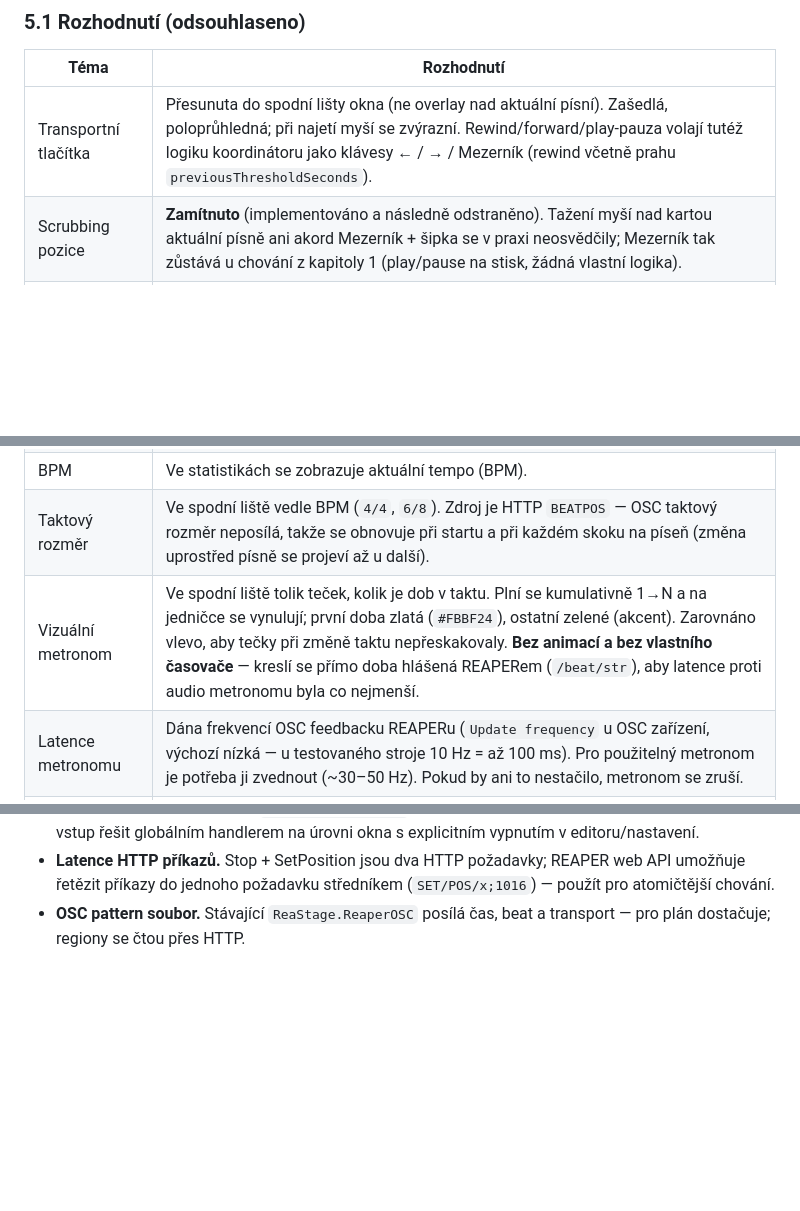
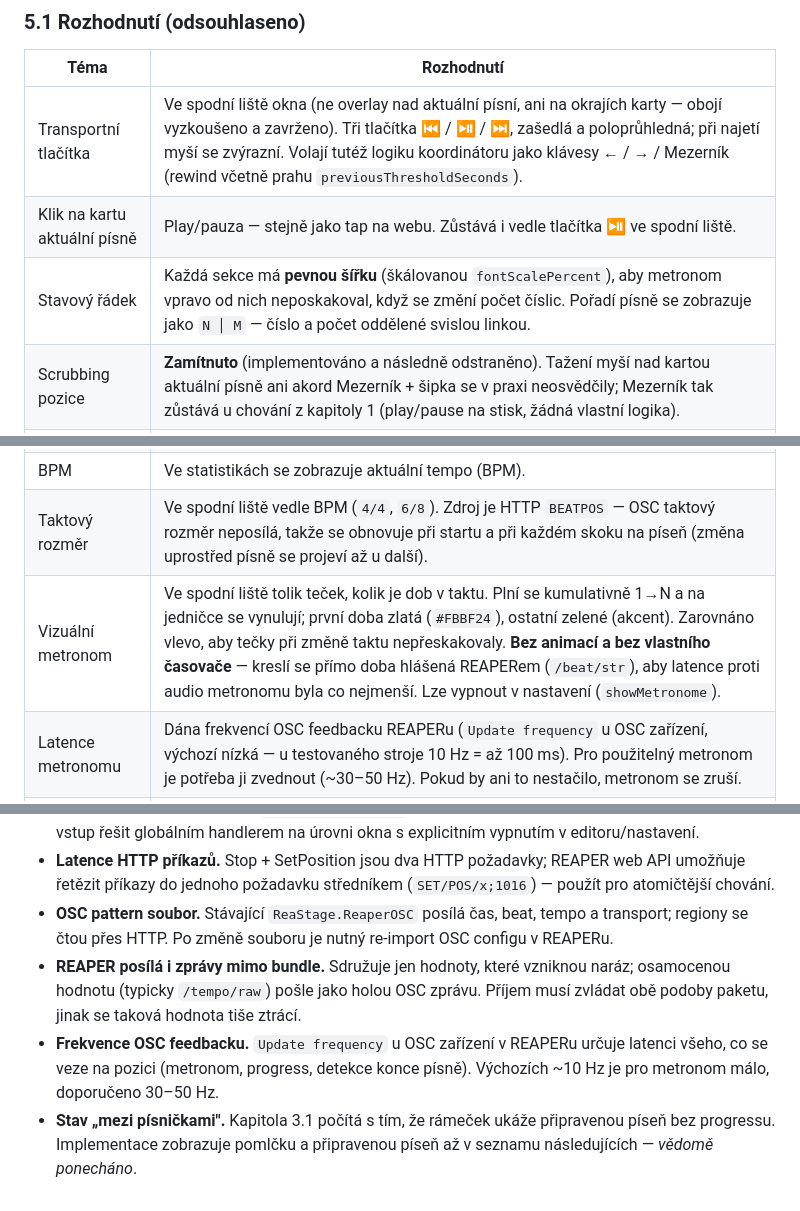
Before and after one commit to FilipMunster/ReaStage, a Markdown page: IMPLEMENTATION_PLAN.md, 3 parts joined by grey strips. Drawn GitHub-style; blank space fills up the shorter version.

```diff
--- a/IMPLEMENTATION_PLAN.md
+++ b/IMPLEMENTATION_PLAN.md
@@ -186,13 +186,15 @@ Tři tlačítka:
 
 | Téma | Rozhodnutí |
 |---|---|
-| Transportní tlačítka | Přesunuta do spodní lišty okna (ne overlay nad aktuální písní). Zašedlá, poloprůhledná; při najetí myší se zvýrazní. Rewind/forward/play-pauza volají tutéž logiku koordinátoru jako klávesy ← / → / Mezerník (rewind včetně prahu `previousThresholdSeconds`). |
+| Transportní tlačítka | Ve spodní liště okna (ne overlay nad aktuální písní, ani na okrajích karty — obojí vyzkoušeno a zavrženo). Tři tlačítka ⏮ / ⏯ / ⏭, zašedlá a poloprůhledná; při najetí myší se zvýrazní. Volají tutéž logiku koordinátoru jako klávesy ← / → / Mezerník (rewind včetně prahu `previousThresholdSeconds`). |
+| Klik na kartu aktuální písně | Play/pauza — stejně jako tap na webu. Zůstává i vedle tlačítka ⏯ ve spodní liště. |
+| Stavový řádek | Každá sekce má **pevnou šířku** (škálovanou `fontScalePercent`), aby metronom vpravo od nich neposkakoval, když se změní počet číslic. Pořadí písně se zobrazuje jako `N │ M` — číslo a počet oddělené svislou linkou. |
 | Scrubbing pozice | **Zamítnuto** (implementováno a následně odstraněno). Tažení myší nad kartou aktuální písně ani akord Mezerník + šipka se v praxi neosvědčily; Mezerník tak zůstává u chování z kapitoly 1 (play/pause na stisk, žádná vlastní logika). |
 | Klik na jinou píseň | Dvoukrokově: první klik píseň „odjistí" (zvýraznění), druhý klik potvrdí skok (Stop + SetPosition na začátek písně). Pojistka proti překliku na pódiu. |
 | Časy v kartě aktuální písně | Čas od začátku i zbývající do konce, každý **současně ve dvou formátech**: `mm:ss` i `bar:beat`. Nahrazují dosavadní jediný údaj pozice ve formátu REAPERu. |
 | BPM | Ve statistikách se zobrazuje aktuální tempo (BPM). |
 | Taktový rozměr | Ve spodní liště vedle BPM (`4/4`, `6/8`). Zdroj je HTTP `BEATPOS` — OSC taktový rozměr neposílá, takže se obnovuje při startu a při každém skoku na píseň (změna uprostřed písně se projeví až u další). |
-| Vizuální metronom | Ve spodní liště tolik teček, kolik je dob v taktu. Plní se kumulativně 1→N a na jedničce se vynulují; první doba zlatá (`#FBBF24`), ostatní zelené (akcent). Zarovnáno vlevo, aby tečky při změně taktu nepřeskakovaly. **Bez animací a bez vlastního časovače** — kreslí se přímo doba hlášená REAPERem (`/beat/str`), aby latence proti audio metronomu byla co nejmenší. |
+| Vizuální metronom | Ve spodní liště tolik teček, kolik je dob v taktu. Plní se kumulativně 1→N a na jedničce se vynulují; první doba zlatá (`#FBBF24`), ostatní zelené (akcent). Zarovnáno vlevo, aby tečky při změně taktu nepřeskakovaly. **Bez animací a bez vlastního časovače** — kreslí se přímo doba hlášená REAPERem (`/beat/str`), aby latence proti audio metronomu byla co nejmenší. Lze vypnout v nastavení (`showMetronome`). |
 | Latence metronomu | Dána frekvencí OSC feedbacku REAPERu (`Update frequency` u OSC zařízení, výchozí nízká — u testovaného stroje 10 Hz = až 100 ms). Pro použitelný metronom je potřeba ji zvednout (~30–50 Hz). Pokud by ani to nestačilo, metronom se zruší. |
 | Zdroj tempa | Ověřeno: web API REAPERu tempo nevystavuje vůbec a OSC `/tempo/raw` chodí **jen při změně tempa** — aplikace připojená k už načtenému projektu se BPM nikdy nedozví. Proto se tempo za přehrávání **měří** z rychlosti postupu beatů (`/beat/str` + `/time`, okno 1,5 s, krok 0,5 BPM); `/tempo/raw` má přednost, když ho REAPER pošle. |
 | Zbývající čas playlistu | Čistý hudební čas: zbytek aktuální písně + součet délek následujících písní playlistu. Čekání mezi písněmi se nepredikuje — odhad času konce se při stání posouvá. |
@@ -306,5 +337,15 @@ Tři tlačítka:
 - **Latence HTTP příkazů.** Stop + SetPosition jsou dva HTTP požadavky; REAPER
   web API umožňuje řetězit příkazy do jednoho požadavku středníkem
   (`SET/POS/x;1016`) — použít pro atomičtější chování.
-- **OSC pattern soubor.** Stávající `ReaStage.ReaperOSC` posílá čas, beat
-  a transport — pro plán dostačuje; regiony se čtou přes HTTP.
+- **OSC pattern soubor.** Stávající `ReaStage.ReaperOSC` posílá čas, beat, tempo
+  a transport; regiony se čtou přes HTTP. Po změně souboru je nutný re-import
+  OSC configu v REAPERu.
+- **REAPER posílá i zprávy mimo bundle.** Sdružuje jen hodnoty, které vzniknou
+  naráz; osamocenou hodnotu (typicky `/tempo/raw`) pošle jako holou OSC zprávu.
+  Příjem musí zvládat obě podoby paketu, jinak se taková hodnota tiše ztrácí.
+- **Frekvence OSC feedbacku.** `Update frequency` u OSC zařízení v REAPERu určuje
+  latenci všeho, co se veze na pozici (metronom, progress, detekce konce písně).
+  Výchozích ~10 Hz je pro metronom málo, doporučeno 30–50 Hz.
+- **Stav „mezi písničkami".** Kapitola 3.1 počítá s tím, že rámeček ukáže
+  připravenou píseň bez progressu. Implementace zobrazuje pomlčku a připravenou
+  píseň až v seznamu následujících — *vědomě ponecháno*.
```
Also changed, not shown: other parts of IMPLEMENTATION_PLAN.md (+38 -9 lines).
